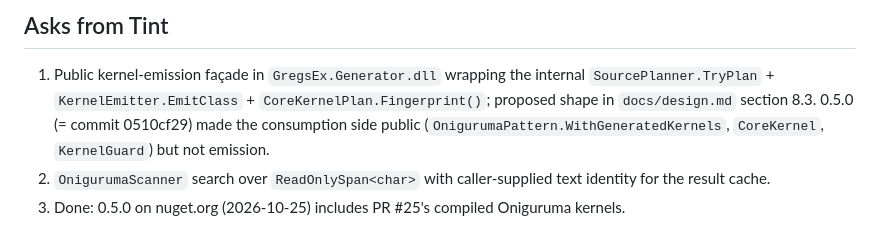
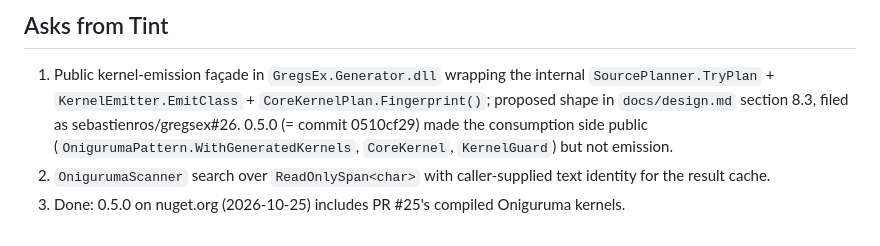
Before and after one commit to sebastienros/tint, a Markdown page: docs/research/gregsex.md, the part around the change. Drawn GitHub-style.

```diff
--- a/docs/research/gregsex.md
+++ b/docs/research/gregsex.md
@@ -103,7 +103,7 @@ retry-limit errors.
 
 1. Public kernel-emission façade in `GregsEx.Generator.dll` wrapping the internal
    `SourcePlanner.TryPlan` + `KernelEmitter.EmitClass` + `CoreKernelPlan.Fingerprint()`; proposed
-   shape in `docs/design.md` section 8.3. 0.5.0 (= commit 0510cf29) made the consumption side public
+   shape in `docs/design.md` section 8.3, filed as sebastienros/gregsex#26. 0.5.0 (= commit 0510cf29) made the consumption side public
    (`OnigurumaPattern.WithGeneratedKernels`, `CoreKernel`, `KernelGuard`) but not emission.
 2. `OnigurumaScanner` search over `ReadOnlySpan<char>` with caller-supplied text identity for the
    result cache.
```
Also changed, not shown: docs/design.md (+3 -2 lines).
